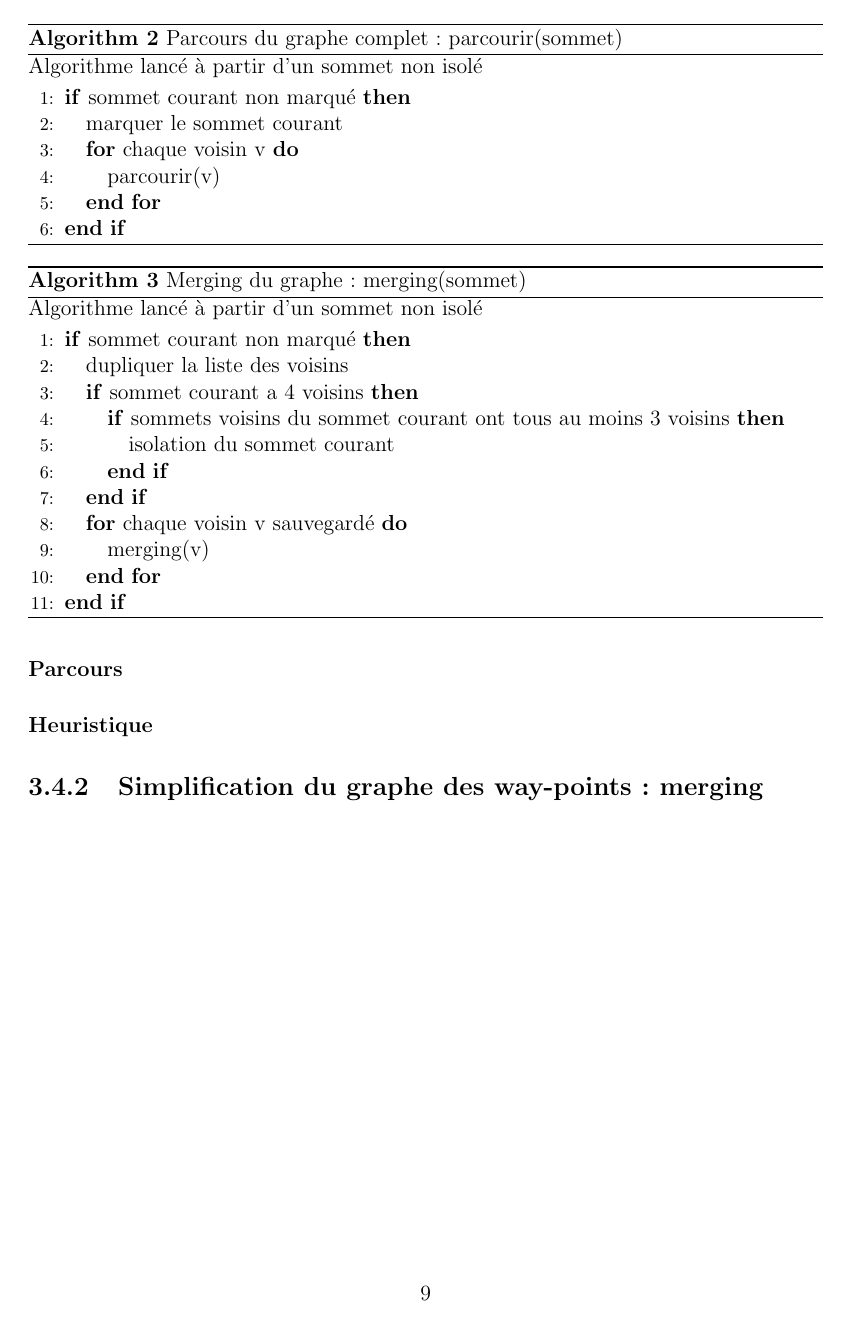
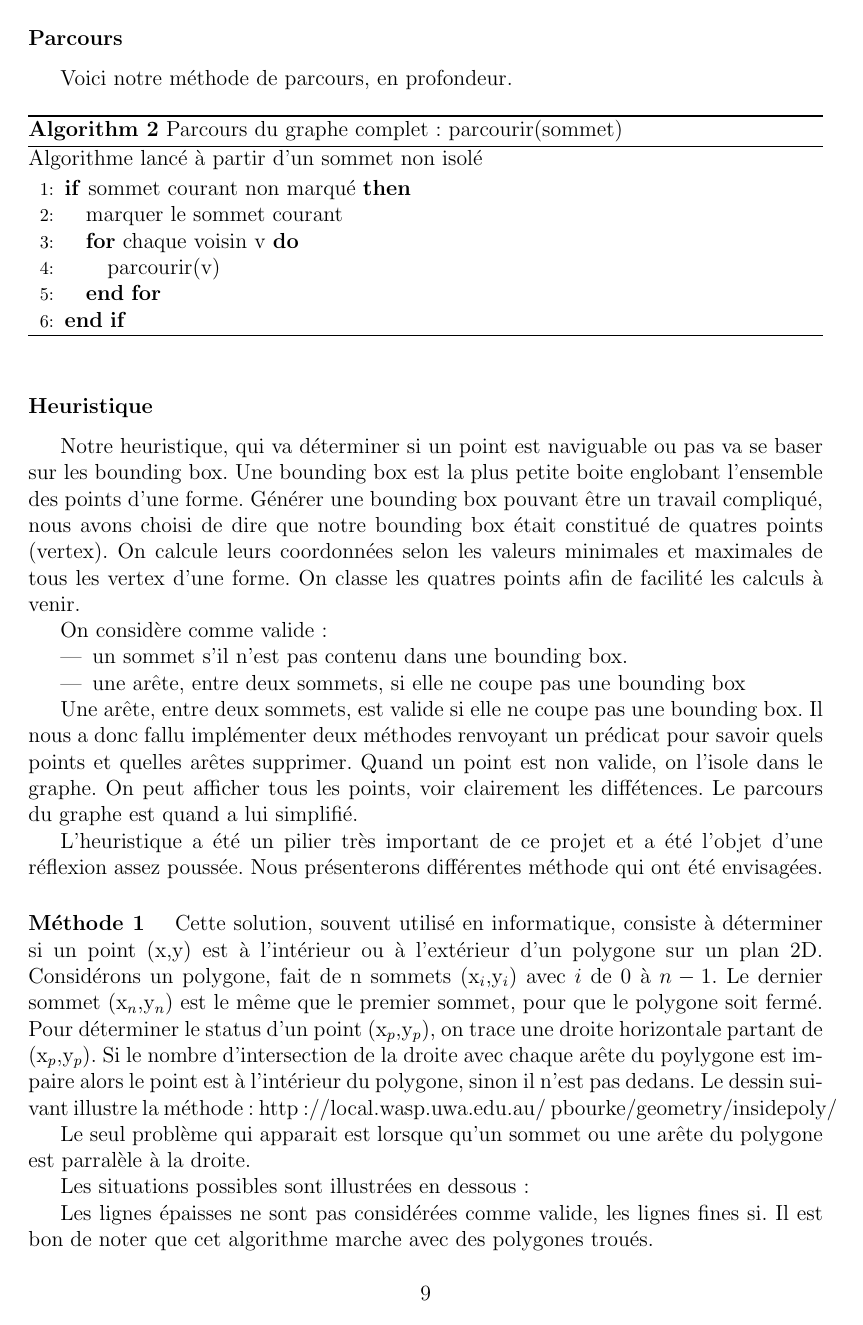
Before and after one commit to Mefteg/navigation-environnement-3d, a LaTeX document (Rapport/rapport.tex): page 10 of 12 before the commit and page 10 of 14 after it. Compiled offline with pdfLaTeX.

Commit message:
rapport images

```diff
--- a/Rapport/rapport.tex
+++ b/Rapport/rapport.tex
@@ -4,6 +4,7 @@
 \usepackage[utf8]{inputenc}
 \usepackage[top=3cm, bottom=3cm, left=2.8cm, right=2.8cm]{geometry}
 \usepackage{algorithm,algorithmic}
+\usepackage{graphicx}
 
 
 
@@ -205,8 +206,6 @@ Nous avons présenté précédemment la structure d'un fichier au format WaveFro
 \end{algorithm}
 
 
-
-
 \section{Travaux effectués sur le graphe}
 
 Notre scène est donc récupérée dans notre programme. Nous avons de plus généré le graphe du sol. Il nous faut maintenant y appliquer nos traitements.
@@ -217,7 +216,9 @@ Dans un premier temps, à partir de tous les points du graphe, nous allons cherc
 
-\paragraph{Parcours}
+\subsubsection{Parcours}
 
-\begin{algorithm}[t]
+Voici notre méthode de parcours, en profondeur.
+
+\begin{algorithm}[h]
 \caption{Parcours du graphe complet : parcourir(sommet)}
 \label{parcours_graphe}
 \mbox{Algorithme lancé à partir d'un sommet non isolé}
@@ -231,4 +232,34 @@ Dans un premier temps, à partir de tous les points du graphe, nous allons cherc
 \end{algorithmic}
 \end{algorithm}
 
-\paragraph{Heuristique}
+\subsubsection{Heuristique}
+
+Notre heuristique, qui va déterminer si un point est naviguable ou pas va se baser sur les bounding box. Une bounding box est la plus petite boite englobant l'ensemble des points d'une forme. Générer une bounding box pouvant être un travail compliqué, nous avons choisi de dire que notre bounding box était constitué de quatres points (vertex). On calcule leurs coordonnées selon les valeurs minimales et maximales de tous les vertex d'une forme. On classe les quatres points afin de facilité les calculs à venir.
+
+On considère comme valide :
+\begin{itemize}
+ \item un sommet s'il n'est pas contenu dans une bounding box.
+ \item une arête, entre deux sommets, si elle ne coupe pas une bounding box
+\end{itemize}
+
+Une arête, entre deux sommets, est valide si elle ne coupe pas une bounding box. Il nous a donc fallu implémenter deux méthodes renvoyant un prédicat pour savoir quels points et quelles arêtes supprimer.
+Quand un point est non valide, on l'isole dans le graphe. On peut afficher tous les points, voir clairement les diffétences. Le parcours du graphe est quand a lui simplifié.
+
+L'heuristique a été un pilier très important de ce projet et a été l'objet d'une réflexion assez poussée. Nous présenterons différentes méthode qui ont été envisagées.
+
+\paragraph{Méthode 1 }
+Cette solution, souvent utilisé en informatique, consiste à déterminer si un point (x,y) est à l'intérieur ou à l'extérieur d'un
+polygone sur un plan 2D.
+Considérons un polygone, fait de n sommets (x$_{i}$,y$_{i}$) avec $i$ de $0$ à $n-1$. Le dernier sommet (x$_{n}$,y$_{n}$) est le même que le premier sommet, pour que le polygone soit fermé.
+Pour déterminer le status d'un point (x$_{p}$,y$_{p}$), on trace une droite horizontale partant de (x$_{p}$,y$_{p}$).
+Si le nombre d'intersection de la droite avec chaque arête du poylygone est impaire alors le point est à l'intérieur du polygone, sinon il n'est pas dedans. Le dessin suivant illustre la méthode : http://local.wasp.uwa.edu.au/~pbourke/geometry/insidepoly/
+
+Le seul problème qui apparait est lorsque qu'un sommet ou une arête du polygone est parralèle à la droite.
+
+Les situations possibles sont illustrées en dessous :
+
+Les lignes épaisses ne sont pas considérées comme valide, les lignes fines si. Il est bon de noter que cet algorithme marche avec des polygones troués.
+
+DESSIN
+
+Cette méthode est idéale pour les polygones non convexes mais comme nous utilisons des carrés, elle aurait été un peu lourde.
@@ -235,7 +321,7 @@ Dans un premier temps, à partir de tous les points du graphe, nous allons cherc
 
 \subsection{Simplification du graphe des way-points : merging}
 
-\begin{algorithm}[t]
+\begin{algorithm}[h]
 \caption{Merging du graphe : merging(sommet)}
 \label{merging_graphe}
 \mbox{Algorithme lancé à partir d'un sommet non isolé}
```
Also changed, not shown: Rapport/Images/chemin.jpg (added), Rapport/Images/chemin.pdf (added), Rapport/Images/insidepoly1.jpg (added), Rapport/rapport.pdf, Rapport/rapport.tex (61 more changed lines), 3 other files.
